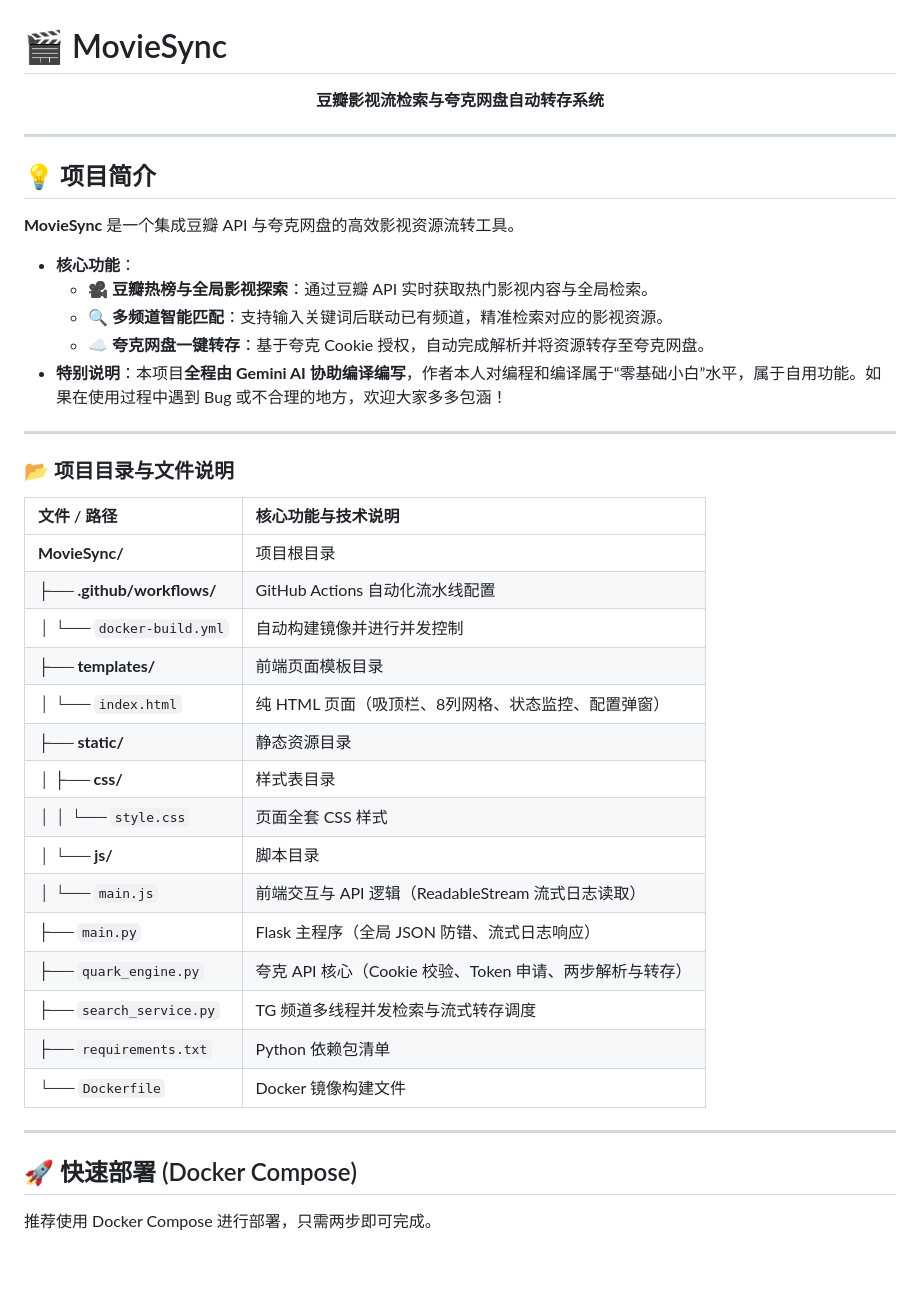
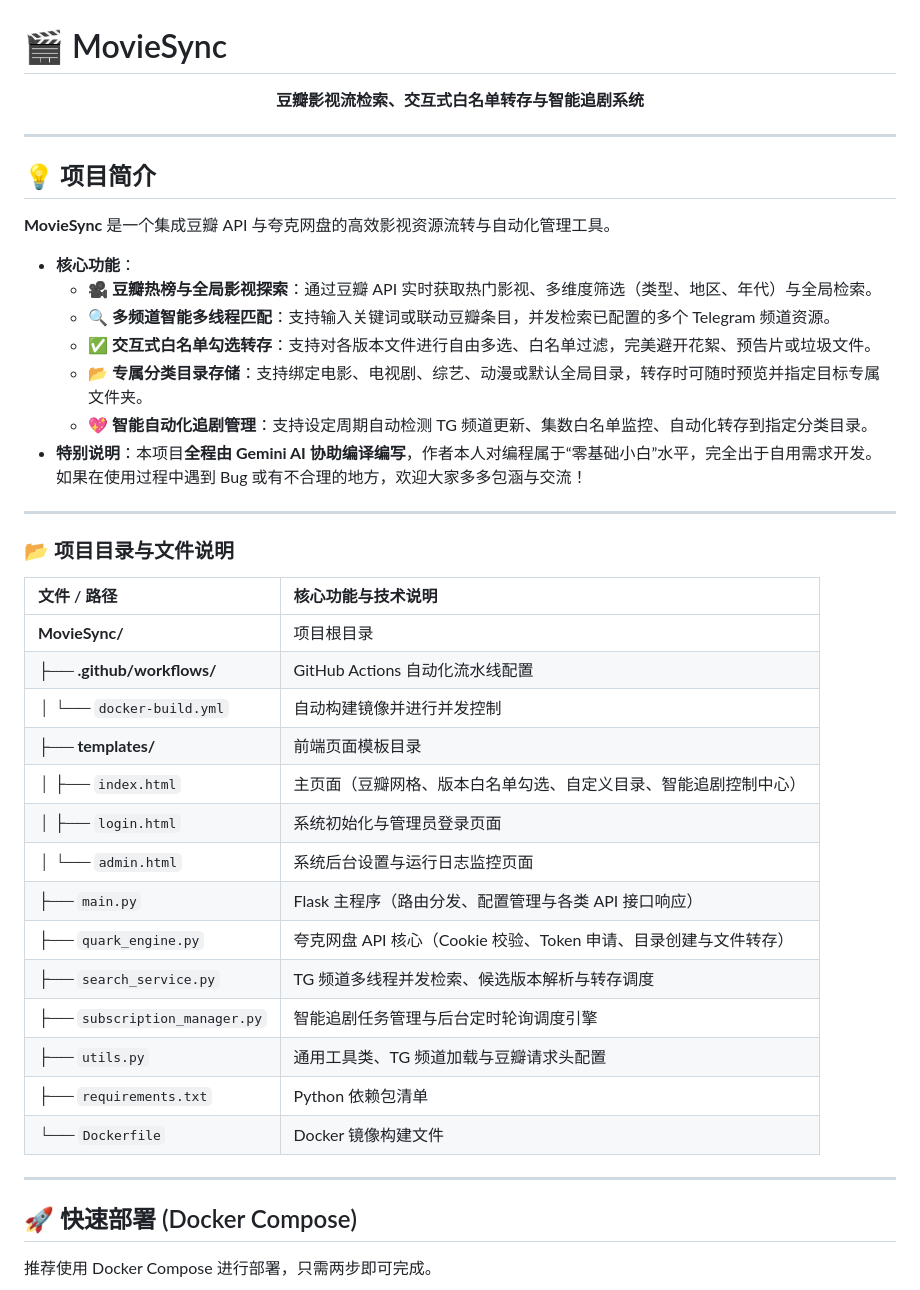
Before and after one commit to rinzaki007/DouQuarkHub, a Markdown page: README.md, the part around the change. Drawn GitHub-style; blank space fills up the shorter version.

```diff
--- a/README.md
+++ b/README.md
@@ -1,24 +1,24 @@
 # 🎬 MovieSync
 
 <p align="center">
-  <b>豆瓣影视流检索与夸克网盘自动转存系统</b>
+  <b>豆瓣影视流检索、交互式白名单转存与智能追剧系统</b>
 </p>
 
 ---
 
 ## 💡 项目简介
 
-**MovieSync** 是一个集成豆瓣 API 与夸克网盘的高效影视资源流转工具。
+**MovieSync** 是一个集成豆瓣 API 与夸克网盘的高效影视资源流转与自动化管理工具。
 
 - **核心功能**：
-  - 🎥 **豆瓣热榜与全局影视探索**：通过豆瓣 API 实时获取热门影视内容与全局检索。
-  - 🔍 **多频道智能匹配**：支持输入关键词后联动已有频道，精准检索对应的影视资源。
-  - ☁️ **夸克网盘一键转存**：基于夸克 Cookie 授权，自动完成解析并将资源转存至夸克网盘。
-- **特别说明**：本项目**全程由 Gemini AI 协助编译编写**，作者本人对编程和编译属于“零基础小白”水平，属于自用功能。如果在使用过程中遇到 Bug 或不合理的地方，欢迎大家多多包涵！
+  - 🎥 **豆瓣热榜与全局影视探索**：通过豆瓣 API 实时获取热门影视、多维度筛选（类型、地区、年代）与全局检索。
+  - 🔍 **多频道智能多线程匹配**：支持输入关键词或联动豆瓣条目，并发检索已配置的多个 Telegram 频道资源。
+  - ✅ **交互式白名单勾选转存**：支持对各版本文件进行自由多选、白名单过滤，完美避开花絮、预告片或垃圾文件。
+  - 📂 **专属分类目录存储**：支持绑定电影、电视剧、综艺、动漫或默认全局目录，转存时可随时预览并指定目标专属文件夹。
+  - 💖 **智能自动化追剧管理**：支持设定周期自动检测 TG 频道更新、集数白名单监控、自动化转存到指定分类目录。
+- **特别说明**：本项目**全程由 Gemini AI 协助编译编写**，作者本人对编程属于“零基础小白”水平，完全出于自用需求开发。如果在使用过程中遇到 Bug 或有不合理的地方，欢迎大家多多包涵与交流！
 
 ---
-
-
 
 ### 📂 项目目录与文件说明
 
@@ -28,21 +28,18 @@
 | ├── **.github/workflows/** | GitHub Actions 自动化流水线配置 |
 | │   └── `docker-build.yml` | 自动构建镜像并进行并发控制 |
 | ├── **templates/** | 前端页面模板目录 |
-| │   └── `index.html` | 纯 HTML 页面（吸顶栏、8列网格、状态监控、配置弹窗） |
-| ├── **static/** | 静态资源目录 |
-| │   ├── **css/** | 样式表目录 |
-| │   │   └── `style.css` | 页面全套 CSS 样式 |
-| │   └── **js/** | 脚本目录 |
-| │       └── `main.js` | 前端交互与 API 逻辑（ReadableStream 流式日志读取） |
-| ├── `main.py` | Flask 主程序（全局 JSON 防错、流式日志响应） |
-| ├── `quark_engine.py` | 夸克 API 核心（Cookie 校验、Token 申请、两步解析与转存） |
-| ├── `search_service.py` | TG 频道多线程并发检索与流式转存调度 |
+| │   ├── `index.html` | 主页面（豆瓣网格、版本白名单勾选、自定义目录、智能追剧控制中心） |
+| │   ├── `login.html` | 系统初始化与管理员登录页面 |
+| │   └── `admin.html` | 系统后台设置与运行日志监控页面 |
+| ├── `main.py` | Flask 主程序（路由分发、配置管理与各类 API 接口响应） |
+| ├── `quark_engine.py` | 夸克网盘 API 核心（Cookie 校验、Token 申请、目录创建与文件转存） |
+| ├── `search_service.py` | TG 频道多线程并发检索、候选版本解析与转存调度 |
+| ├── `subscription_manager.py` | 智能追剧任务管理与后台定时轮询调度引擎 |
+| ├── `utils.py` | 通用工具类、TG 频道加载与豆瓣请求头配置 |
 | ├── `requirements.txt` | Python 依赖包清单 |
 | └── `Dockerfile` | Docker 镜像构建文件 |
 
 ---
-
-
 
 ## 🚀 快速部署 (Docker Compose)
 
```
